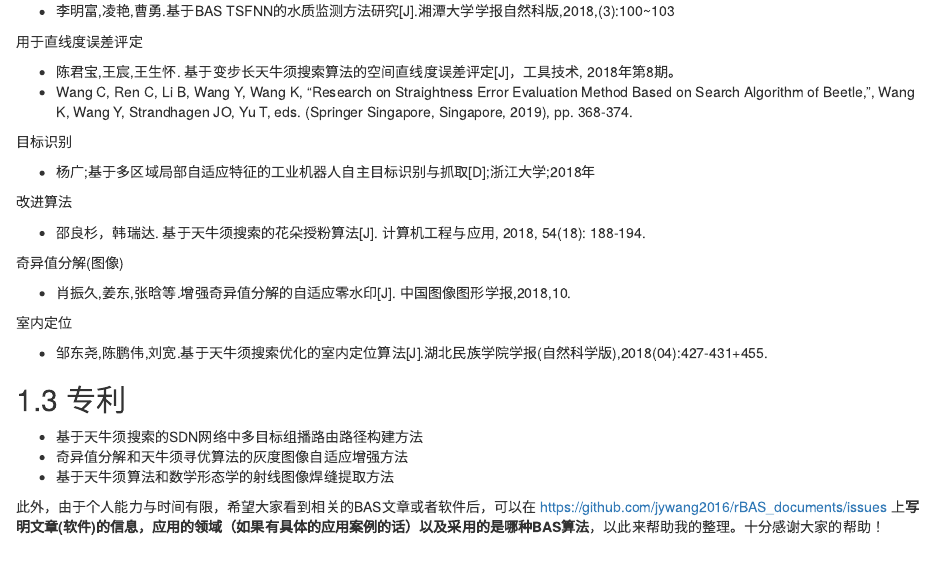
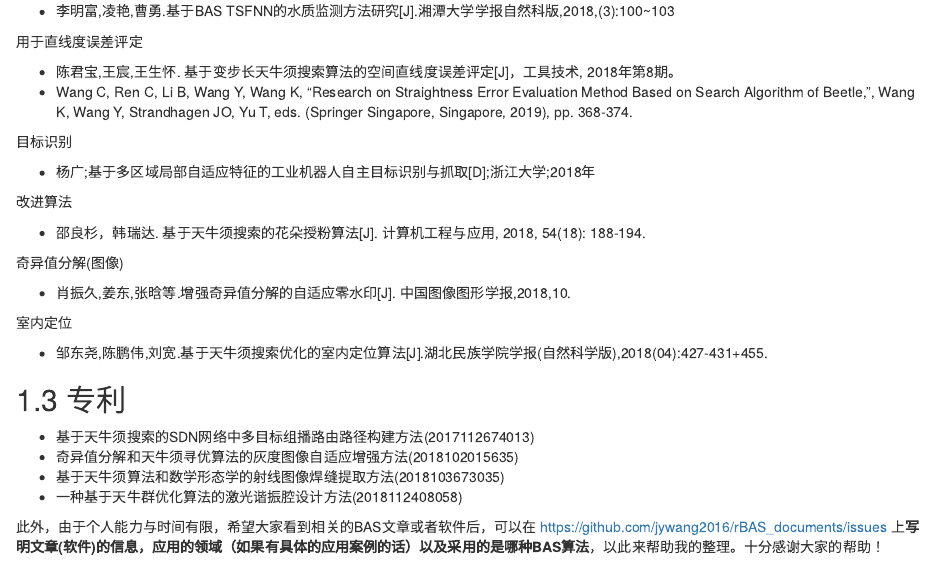
Before and after one commit to jywang2016/rBAS_documents, an R Markdown document (06-paper.Rmd): the page in a window 1100 px wide, from 1170 px down. Rendered offline with R 4.5, knitr and Pandoc, with nearby package versions; drawn as R Markdown's standard HTML page in place of the format the file asks for.

Commit message:
专利更新

```diff
--- a/06-paper.Rmd
+++ b/06-paper.Rmd
@@ -86,8 +86,9 @@ Qubit神经树网络（结合PIPE与BAS进行网络结构参数优化）
 
 ## 专利
 
-- 基于天牛须搜索的SDN网络中多目标组播路由路径构建方法
-- 奇异值分解和天牛须寻优算法的灰度图像自适应增强方法
-- 基于天牛须算法和数学形态学的射线图像焊缝提取方法
+- 基于天牛须搜索的SDN网络中多目标组播路由路径构建方法(2017112674013)
+- 奇异值分解和天牛须寻优算法的灰度图像自适应增强方法(2018102015635)
+- 基于天牛须算法和数学形态学的射线图像焊缝提取方法(2018103673035)
+- 一种基于天牛群优化算法的激光谐振腔设计方法(2018112408058)
 
 此外，由于个人能力与时间有限，希望大家看到相关的BAS文章或者软件后，可以在 https://github.com/jywang2016/rBAS_documents/issues  上**写明文章(软件)的信息，应用的领域（如果有具体的应用案例的话）以及采用的是哪种BAS算法**，以此来帮助我的整理。十分感谢大家的帮助！
```
Also changed, not shown: docs/search_index.json, 15 other files.
